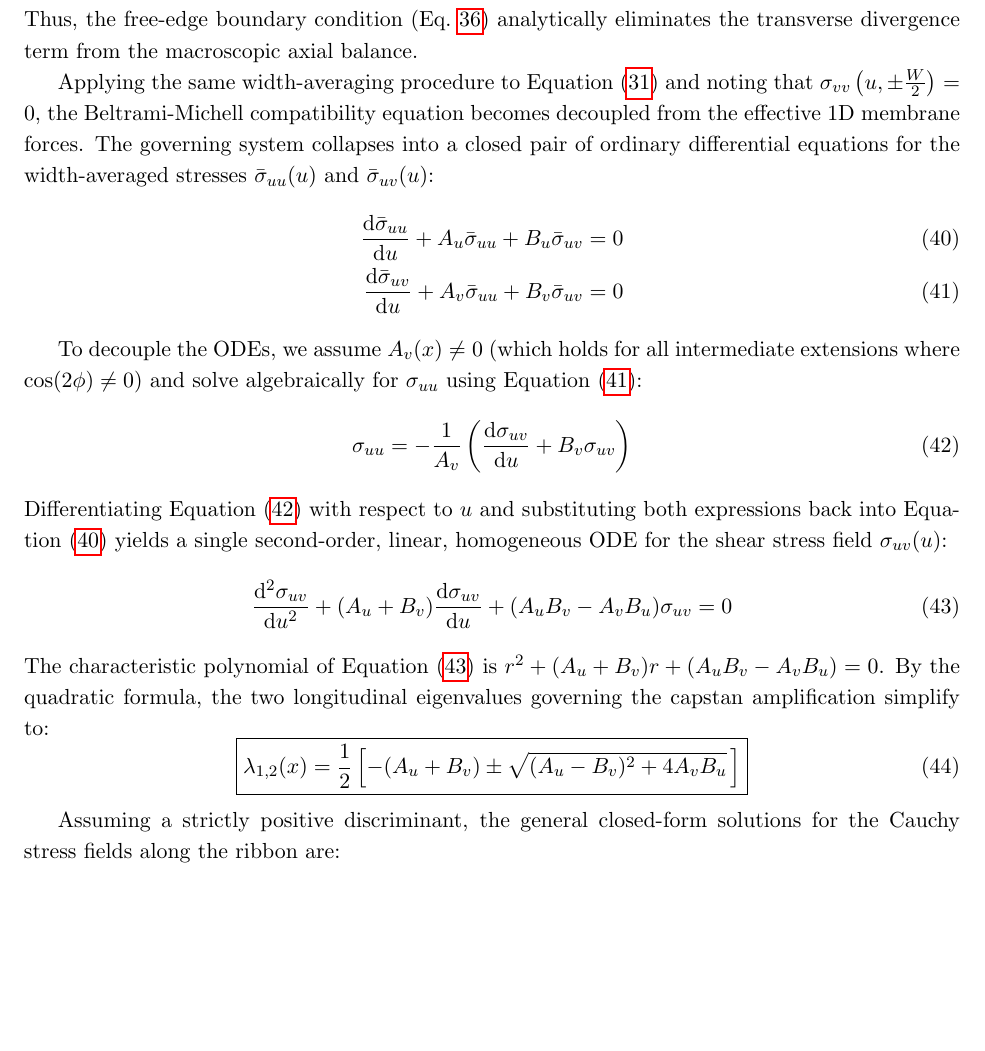
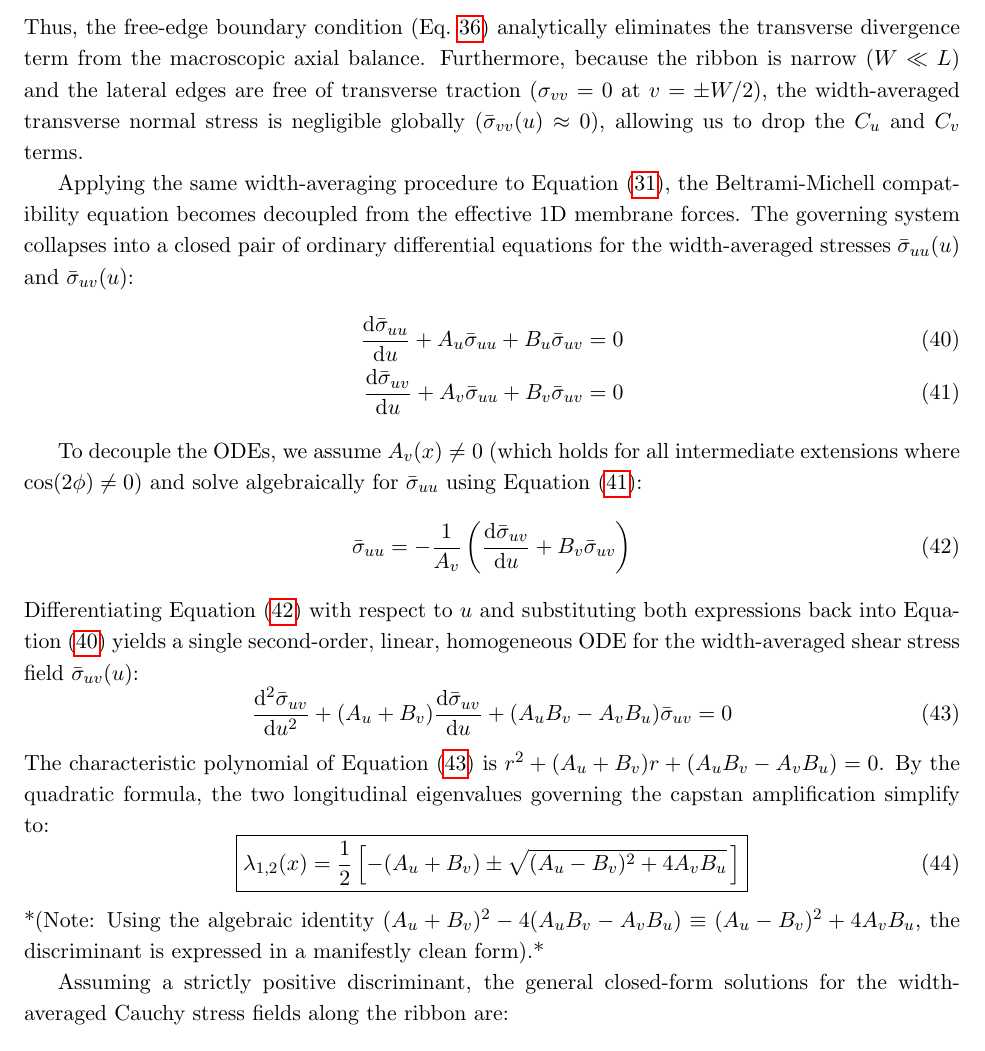
Before and after one commit to theplantpsychologist/rbodies, a LaTeX document (report/report.tex): part of page 8 of 10, cut so that both start at the same text, the shorter picture padded with empty space. Compiled offline with pdfLaTeX.

Commit message:
minor update

```diff
--- a/report/report.tex
+++ b/report/report.tex
@@ -286,37 +283,34 @@ By the Fundamental Theorem of Calculus, the integral of the transverse gradient
 \begin{equation}
     \int_{-W/2}^{W/2} \frac{\partial \sigma_{uv}}{\partial v}\,\mathrm{d}v = \sigma_{uv}\left(u, +\frac{W}{2}\right) - \sigma_{uv}\left(u, -\frac{W}{2}\right) = 0 - 0 = 0
 \end{equation}
-Thus, the free-edge boundary condition (Eq.~\ref{eq:bc_free_edges}) analytically eliminates the transverse divergence term from the macroscopic axial balance.
+Thus, the free-edge boundary condition (Eq.~\ref{eq:bc_free_edges}) analytically eliminates the transverse divergence term from the macroscopic axial balance. Furthermore, because the ribbon is narrow ($W \ll L$) and the lateral edges are free of transverse traction ($\sigma_{vv} = 0$ at $v = \pm W/2$), the width-averaged transverse normal stress is negligible globally ($\bar{\sigma}_{vv}(u) \approx 0$), allowing us to drop the $C_u$ and $C_v$ terms.
 
-Applying the same width-averaging procedure to Equation~(\ref{eq:pde_sys_v}) and noting that $\sigma_{vv}\left(u, \pm \frac{W}{2}\right) = 0$, the Beltrami-Michell compatibility equation becomes decoupled from the effective 1D membrane forces. The governing system collapses into a closed pair of ordinary differential equations for the width-averaged stresses $\bar{\sigma}_{uu}(u)$ and $\bar{\sigma}_{uv}(u)$:
+Applying the same width-averaging procedure to Equation~(\ref{eq:pde_sys_v}), the Beltrami-Michell compatibility equation becomes decoupled from the effective 1D membrane forces. The governing system collapses into a closed pair of ordinary differential equations for the width-averaged stresses $\bar{\sigma}_{uu}(u)$ and $\bar{\sigma}_{uv}(u)$:
 \begin{align}
     \frac{\mathrm{d}\bar{\sigma}_{uu}}{\mathrm{d}u} + A_u \bar{\sigma}_{uu} + B_u \bar{\sigma}_{uv} &= 0 \label{eq:ode_sys_u}\\
     \frac{\mathrm{d}\bar{\sigma}_{uv}}{\mathrm{d}u} + A_v \bar{\sigma}_{uu} + B_v \bar{\sigma}_{uv} &= 0 \label{eq:ode_sys_v}
 \end{align}
 
-
-To decouple the ODEs, we assume $A_v(x) \neq 0$ (which holds for all intermediate extensions where $\cos(2\phi) \neq 0$) and solve algebraically for $\sigma_{uu}$ using Equation~(\ref{eq:ode_sys_v}):
+To decouple the ODEs, we assume $A_v(x) \neq 0$ (which holds for all intermediate extensions where $\cos(2\phi) \neq 0$) and solve algebraically for $\bar{\sigma}_{uu}$ using Equation~(\ref{eq:ode_sys_v}):
 \begin{equation}\label{eq:sigma_uu_isolated}
-    \sigma_{uu} = -\frac{1}{A_v} \left( \frac{\mathrm{d}\sigma_{uv}}{\mathrm{d}u} + B_v \sigma_{uv} \right)
+    \bar{\sigma}_{uu} = -\frac{1}{A_v} \left( \frac{\mathrm{d}\bar{\sigma}_{uv}}{\mathrm{d}u} + B_v \bar{\sigma}_{uv} \right)
 \end{equation}
-Differentiating Equation~(\ref{eq:sigma_uu_isolated}) with respect to $u$ and substituting both expressions back into Equation~(\ref{eq:ode_sys_u}) yields a single second-order, linear, homogeneous ODE for the shear stress field $\sigma_{uv}(u)$:
+Differentiating Equation~(\ref{eq:sigma_uu_isolated}) with respect to $u$ and substituting both expressions back into Equation~(\ref{eq:ode_sys_u}) yields a single second-order, linear, homogeneous ODE for the width-averaged shear stress field $\bar{\sigma}_{uv}(u)$:
 \begin{equation}\label{eq:ode_second_order}
-    \frac{\mathrm{d}^2 \sigma_{uv}}{\mathrm{d}u^2} + (A_u + B_v) \frac{\mathrm{d}\sigma_{uv}}{\mathrm{d}u} + (A_u B_v - A_v B_u) \sigma_{uv} = 0
+    \frac{\mathrm{d}^2 \bar{\sigma}_{uv}}{\mathrm{d}u^2} + (A_u + B_v) \frac{\mathrm{d}\bar{\sigma}_{uv}}{\mathrm{d}u} + (A_u B_v - A_v B_u) \bar{\sigma}_{uv} = 0
 \end{equation}
 The characteristic polynomial of Equation~(\ref{eq:ode_second_order}) is $r^2 + (A_u + B_v)r + (A_u B_v - A_v B_u) = 0$. By the quadratic formula, the two longitudinal eigenvalues governing the capstan amplification simplify to:
 \begin{equation}\label{eq:eigenvalues_exact}
     \boxed{\lambda_{1,2}(x) = \frac{1}{2}\left[ -(A_u + B_v) \pm \sqrt{(A_u - B_v)^2 + 4 A_v B_u} \,\right]}
 \end{equation}
-% *(Note: Using the algebraic identity $(A_u+B_v)^2 - 4(A_u B_v - A_v B_u) \equiv (A_u - B_v)^2 + 4A_v B_u$, the discriminant is expressed in a manifestly clean form).*
+*(Note: Using the algebraic identity $(A_u+B_v)^2 - 4(A_u B_v - A_v B_u) \equiv (A_u - B_v)^2 + 4A_v B_u$, the discriminant is expressed in a manifestly clean form).*
 
-Assuming a strictly positive discriminant, the general closed-form solutions for the Cauchy stress fields along the ribbon are:
+Assuming a strictly positive discriminant, the general closed-form solutions for the width-averaged Cauchy stress fields along the ribbon are:
 \begin{align}
-    \boxed{\sigma_{uv}(u) = K_1 e^{\lambda_1(x) u} + K_2 e^{\lambda_2(x) u}} \label{eq:sigma_uv_sol_exact}\\
-    \boxed{\sigma_{uu}(u) = -\frac{1}{A_v} \left[ K_1 \big(\lambda_1(x) + B_v\big) e^{\lambda_1(x) u} + K_2 \big(\lambda_2(x) + B_v\big) e^{\lambda_2(x) u} \right]} \label{eq:sigma_uu_sol_exact}
+    \boxed{\bar{\sigma}_{uv}(u) = K_1 e^{\lambda_1(x) u} + K_2 e^{\lambda_2(x) u}} \label{eq:sigma_uv_sol_exact}\\
+    \boxed{\bar{\sigma}_{uu}(u) = -\frac{1}{A_v} \left[ K_1 \big(\lambda_1(x) + B_v\big) e^{\lambda_1(x) u} + K_2 \big(\lambda_2(x) + B_v\big) e^{\lambda_2(x) u} \right]} \label{eq:sigma_uu_sol_exact}
 \end{align}
 where $K_1$ and $K_2$ are integration constants ($\text{N/m}^2$) determined by the base clamping pre-tension at $u=0$.
 
 Finally, to derive the relationship between the global extension $x$ and the macroscopic pulling force measured by the Instron, we integrate the projected Cauchy stresses across the cross-sectional area ($W \times t$) at the active pulling edge ($u=L$). Using $\sin\phi = x/L$ and $\cos\phi = \sqrt{L^2 - x^2}/L$:
 \begin{align}
-    F(x) &= \int_{-\frac{W}{2}}^{\frac{W}{2}} t \left[ \sin(\phi)\,\sigma_{uu}(L) + \cos(\phi)\,\sigma_{uv}(L) \right] \mathrm{d}v \\
-    &= \frac{W t}{L} \left[ x\,\sigma_{uu}(L) + \sqrt{L^2 - x^2}\,\sigma_{uv}(L) \right]
```
Also changed, not shown: report/report.pdf, report/report.tex (19 more changed lines).
